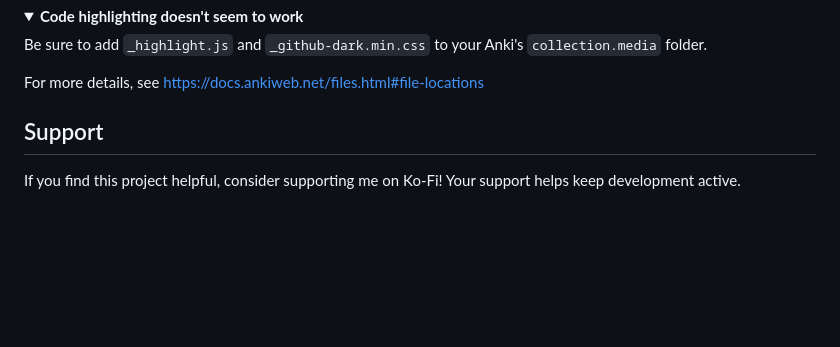
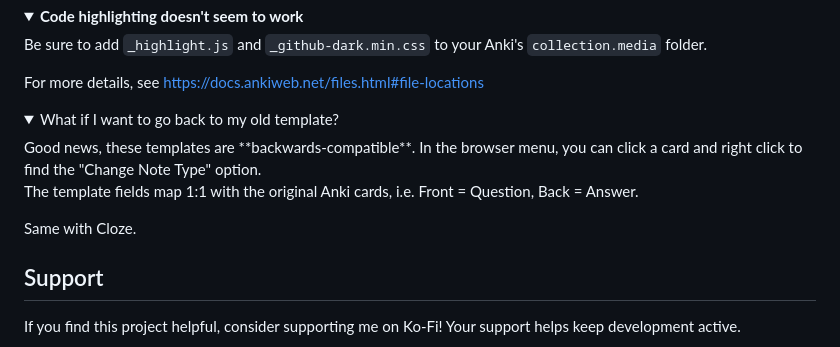
Before and after one commit to tyuichis/modern-anki-card-template, a Markdown page: README.md, the part around the change. Drawn GitHub-style; folded sections open; blank space fills up the shorter version.

Commit message:
update README.md
- add backwards compatibility FAQ

```diff
--- a/README.md
+++ b/README.md
@@ -151,6 +151,15 @@ For more details, see [https://docs.ankiweb.net/files.html#file-locations](https
 
 </details>
 
+<details>
+  <summary>What if I want to go back to my old template?</summary>
+  Good news, these templates are **backwards-compatible**. In the browser menu, you can click a card and right click to find the "Change Note Type" option.
+
+  The template fields map 1:1 with the original Anki cards, i.e. Front = Question, Back = Answer.
+
+  Same with Cloze.
+</details>
+
 ## Support
 
 If you find this project helpful, consider supporting me on Ko-Fi! Your support helps keep development active.
```
